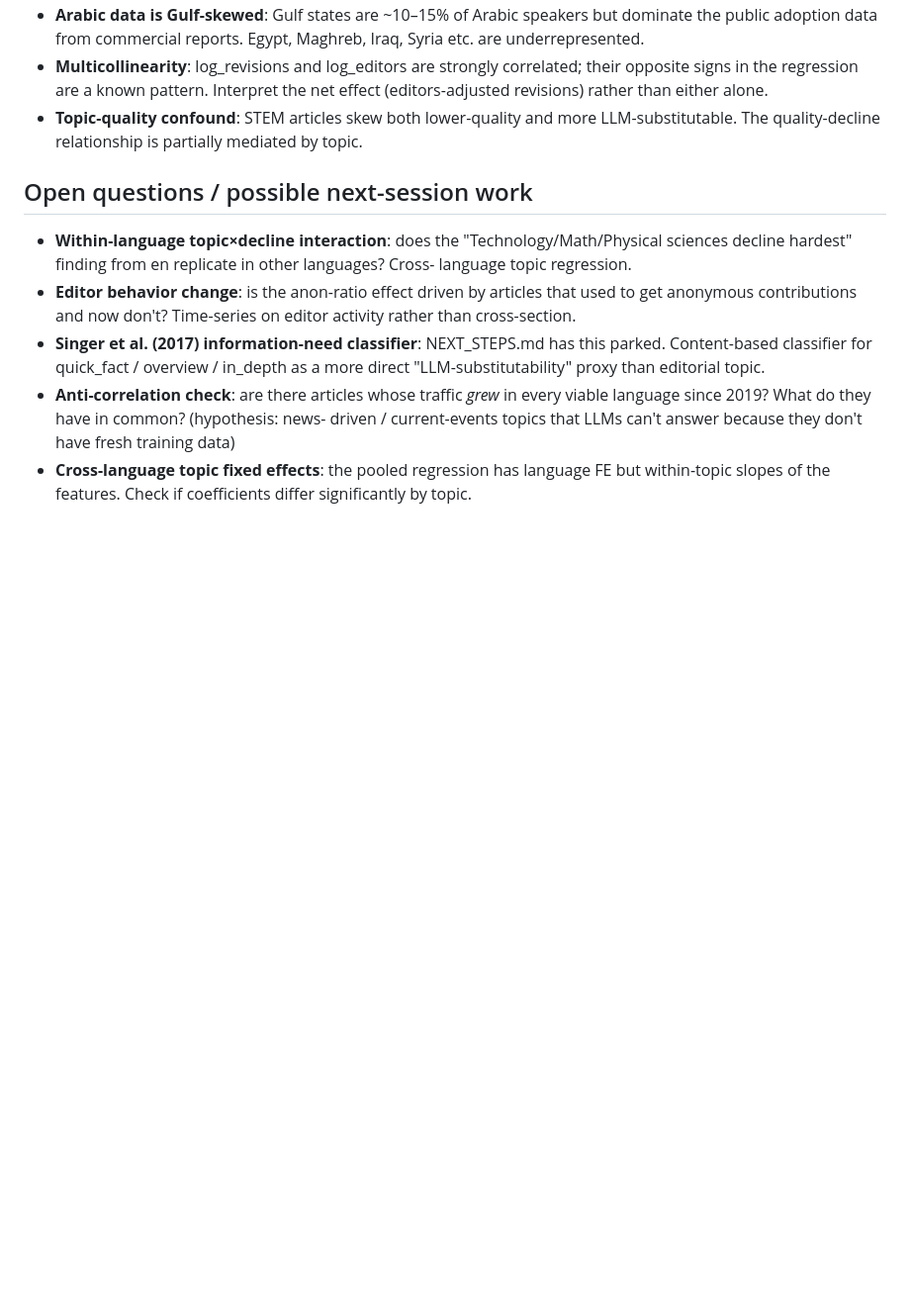
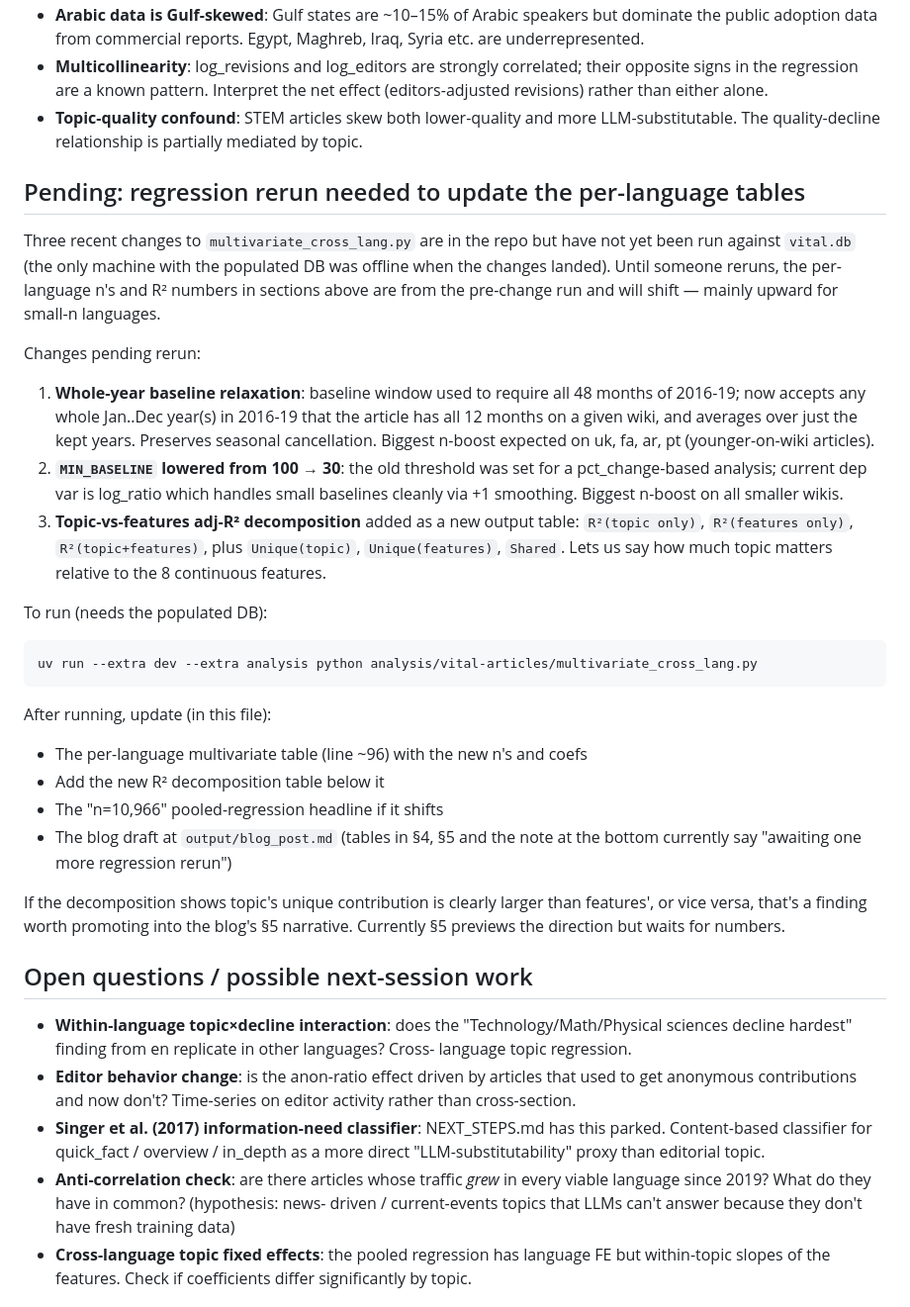
Before and after one commit to tieguy/career-images, a Markdown page: analysis/vital-articles/FINDINGS.md, the part around the change. Shown at 99% size. Rendered like a GitHub page; blank space fills up the shorter version.

Commit message:
docs(vital-articles): flag the pending rerun + command in FINDINGS.md
A reloaded Claude session (or me) shouldn't have to remember which command
applies the recent multivariate changes. FINDINGS.md is the handoff doc
CLAUDE.md points at, so the rerun instruction belongs there: the three
pending changes (whole-year baseline, MIN_BASELINE=30, R² decomposition),
the exact uv command, and what to update in this file and the blog draft
afterward.

````diff
--- a/analysis/vital-articles/FINDINGS.md
+++ b/analysis/vital-articles/FINDINGS.md
@@ -218,6 +218,45 @@ Full multivariate regression output is saved at `/tmp/vital_multivariate.txt`
   LLM-substitutable. The quality-decline relationship is partially mediated by
   topic.
 
+## Pending: regression rerun needed to update the per-language tables
+
+Three recent changes to `multivariate_cross_lang.py` are in the repo but have
+not yet been run against `vital.db` (the only machine with the populated DB
+was offline when the changes landed). Until someone reruns, the per-language
+n's and R² numbers in sections above are from the pre-change run and will
+shift — mainly upward for small-n languages.
+
+Changes pending rerun:
+1. **Whole-year baseline relaxation**: baseline window used to require all 48
+   months of 2016-19; now accepts any whole Jan..Dec year(s) in 2016-19 that
+   the article has all 12 months on a given wiki, and averages over just the
+   kept years. Preserves seasonal cancellation. Biggest n-boost expected on
+   uk, fa, ar, pt (younger-on-wiki articles).
+2. **`MIN_BASELINE` lowered from 100 → 30**: the old threshold was set for a
+   pct_change-based analysis; current dep var is log_ratio which handles
+   small baselines cleanly via +1 smoothing. Biggest n-boost on all smaller
+   wikis.
+3. **Topic-vs-features adj-R² decomposition** added as a new output table:
+   `R²(topic only)`, `R²(features only)`, `R²(topic+features)`, plus
+   `Unique(topic)`, `Unique(features)`, `Shared`. Lets us say how much
+   topic matters relative to the 8 continuous features.
+
+To run (needs the populated DB):
+```
+uv run --extra dev --extra analysis python analysis/vital-articles/multivariate_cross_lang.py
+```
+
+After running, update (in this file):
+- The per-language multivariate table (line ~96) with the new n's and coefs
+- Add the new R² decomposition table below it
+- The "n=10,966" pooled-regression headline if it shifts
+- The blog draft at `output/blog_post.md` (tables in §4, §5 and the note at
+  the bottom currently say "awaiting one more regression rerun")
+
+If the decomposition shows topic's unique contribution is clearly larger than
+features', or vice versa, that's a finding worth promoting into the blog's
+§5 narrative. Currently §5 previews the direction but waits for numbers.
+
 ## Open questions / possible next-session work
 
 - **Within-language topic×decline interaction**: does the "Technology/Math/Physical
````
